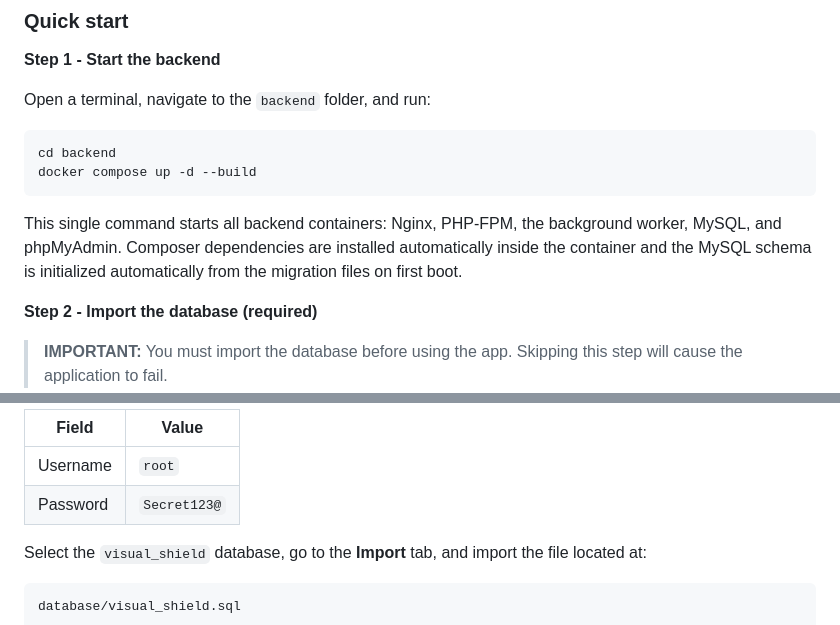
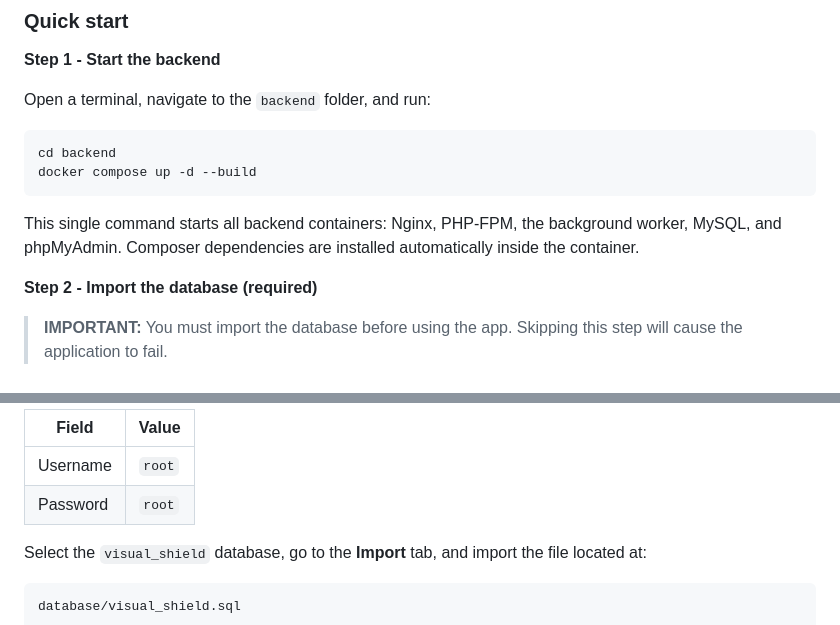
Before and after one commit to SAINT-RONIN/visual-shield, a Markdown page: README.md, 2 parts joined by grey strips. Rendered like a GitHub page.

````diff
--- a/README.md
+++ b/README.md
@@ -154,7 +154,7 @@ cd backend
 docker compose up -d --build
 ```
 
-This single command starts all backend containers: Nginx, PHP-FPM, the background worker, MySQL, and phpMyAdmin. Composer dependencies are installed automatically inside the container and the MySQL schema is initialized automatically from the migration files on first boot.
+This single command starts all backend containers: Nginx, PHP-FPM, the background worker, MySQL, and phpMyAdmin. Composer dependencies are installed automatically inside the container.
 
 **Step 2 - Import the database (required)**
 
@@ -179,7 +179,7 @@ Log in with:
 | Field | Value |
 |-------|-------|
 | Username | `root` |
-| Password | `Secret123@` |
+| Password | `root` |
 
 Select the `visual_shield` database, go to the **Import** tab, and import the file located at:
 
````
